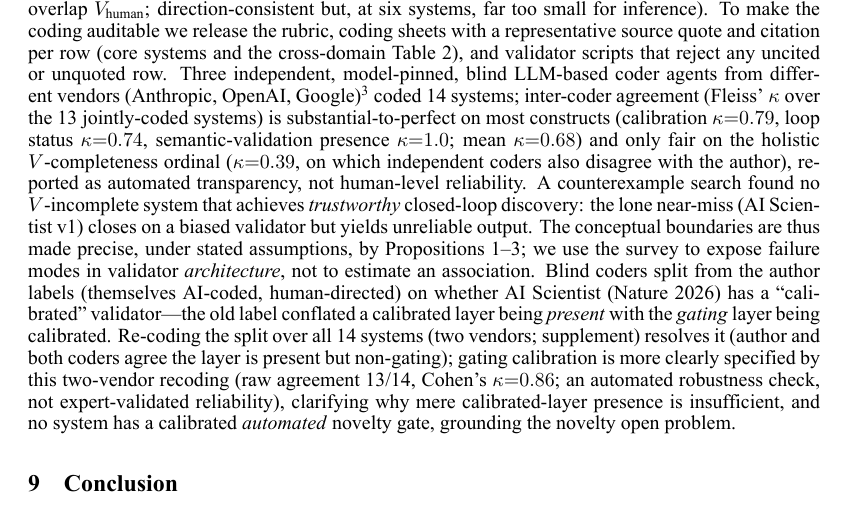
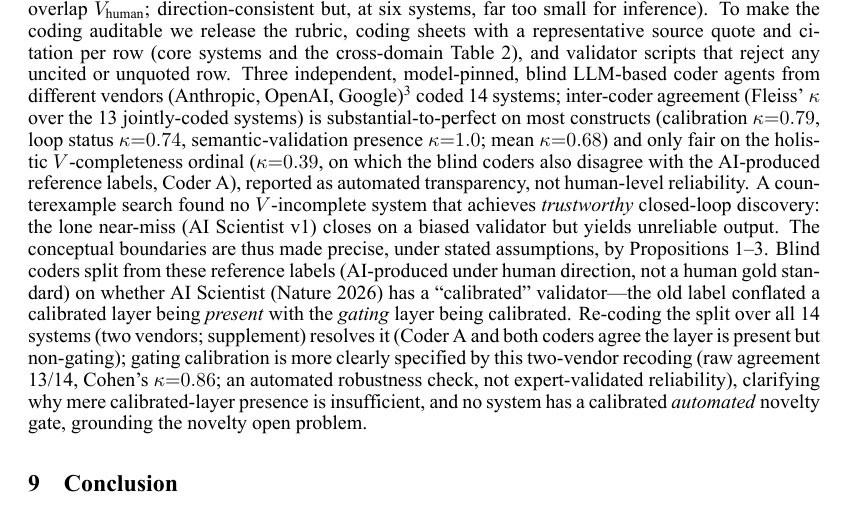
Before and after one commit to ysys143/servo-caisc2026, a LaTeX paper (submission/main.tex): part of page 8 of 17, cut so that both start at the same text. The pictures show the PDF file submission/main.pdf that the author committed with the source.

Commit message:
fix(submission): stop calling the AI-produced coding reference "the author" (S8)
The "author"/Coder-A reference labels in the reliability study were produced by an LLM
under human direction -- not a human gold standard (the supplement already states this
explicitly). But the body still wrote "the author" in the kappa context ("coders
disagree with the author", "the author labels", "author and both coders agree"),
which reads as a human reference and re-introduces exactly the gold-standard
impression we removed elsewhere. Renamed those three S8 mentions (EN + KO) to "Coder A
/ the AI-produced reference labels (not a human gold standard)". The legitimate "human
author" usages in the AI Involvement Checklist are unchanged.

Trimmed one redundant S8 clause ("we use the survey to expose failure modes ... not to
estimate an association", already said earlier as "organizing hypothesis, not a tested
association") to keep the EN conclusion on p8. KO not page-bound. Recompiled 0 errors;
EN conclusion on p8; both PDFs IDENTICAL. No supplement/bib change.

```diff
--- a/submission/main.tex
+++ b/submission/main.tex
@@ -237,7 +237,7 @@ The hard $M_s$ problems arise when memory is lossy, compressed, conflicting, or
 
 \textbf{Towards collective AI co-scientists.} All systems analyzed are single-agent loops; extending \framework{} to a multi-agent collective with shared memory $w$ and a collective validator~\citep{taniguchi2024cpc} requires exactly the three open problems above to be solved, with ARA~\citep{liu2026lasthuman} a plausible entry point for $w$. Such a collective must also preserve epistemic diversity: AI reviewers already overlap far more than humans~\citep{kim2026aireviewers}, risking the loss of the transient diversity that benefits epistemic communities~\citep{zollman2010epistemic}.
 
-\textbf{Limitations.} \framework{} abstracts away several factors: the cost structure of $E$ (orders of magnitude across domains), the non-stationarity of $S$, and the single-agent framing's social layer~\citep{taniguchi2024cpc}. More fundamentally, the $V$-completeness pattern is a cross-system \emph{association}, not an established causal determinant, and the surveyed systems are a convenience sample subject to selection and survivorship bias. Mechanical loop closure moreover does not require completeness (AI Scientist v1 and NovelSeek close a computational loop at low completeness), so the claim concerns \emph{trustworthy} closure, which we do not measure independently of $V$; we present it as an organizing hypothesis, not a tested association, and the supplement adds a descriptive check coding \texttt{trustworthy\_closure} from outcome signals only partly outside $V$ (peer review and publication overlap $V_\text{human}$; direction-consistent but, at six systems, far too small for inference). To make the coding auditable we release the rubric, coding sheets with a representative source quote and citation per row (core systems and the cross-domain Table~\ref{tab:domain-comparison}), and validator scripts that reject any uncited or unquoted row. Three independent, model-pinned, blind LLM-based coder agents from different vendors (Anthropic, OpenAI, Google)\footnote{Coders: Claude Code (\texttt{claude-opus-4-8}, Anthropic), Codex CLI (\texttt{gpt-5.5}, OpenAI), and Antigravity (\texttt{gemini-3.1-pro}, Google), each run headless and model-pinned; exact invocations and per-model outputs are released in the supplement.} coded 14 systems; inter-coder agreement (Fleiss' $\kappa$ over the 13 jointly-coded systems) is substantial-to-perfect on most constructs (calibration $\kappa{=}0.79$, loop status $\kappa{=}0.74$, semantic-validation presence $\kappa{=}1.0$; mean $\kappa{=}0.68$) and only fair on the holistic $V$-completeness ordinal ($\kappa{=}0.39$, on which independent coders also disagree with the author), reported as automated transparency, not human-level reliability. A counterexample search found no $V$-incomplete system that achieves \emph{trustworthy} closed-loop discovery: the lone near-miss (AI Scientist v1) closes on a biased validator but yields unreliable output. The conceptual boundaries are thus made precise, under stated assumptions, by Propositions~\ref{prop:suff}--\ref{prop:novelty}; we use the survey to expose failure modes in validator \emph{architecture}, not to estimate an association. Blind coders split from the author labels (themselves AI-coded, human-directed) on whether AI Scientist (Nature~2026) has a ``calibrated'' validator---the old label conflated a calibrated layer being \emph{present} with the \emph{gating} layer being calibrated. Re-coding the split over all 14 systems (two vendors; supplement) resolves it (author and both coders agree the layer is present but non-gating); gating calibration is more clearly specified by this two-vendor recoding (raw agreement 13/14, Cohen's $\kappa{=}0.86$; an automated robustness check, not expert-validated reliability), clarifying why mere calibrated-layer presence is insufficient, and no system has a calibrated \emph{automated} novelty gate, grounding the novelty open problem.
+\textbf{Limitations.} \framework{} abstracts away several factors: the cost structure of $E$ (orders of magnitude across domains), the non-stationarity of $S$, and the single-agent framing's social layer~\citep{taniguchi2024cpc}. More fundamentally, the $V$-completeness pattern is a cross-system \emph{association}, not an established causal determinant, and the surveyed systems are a convenience sample subject to selection and survivorship bias. Mechanical loop closure moreover does not require completeness (AI Scientist v1 and NovelSeek close a computational loop at low completeness), so the claim concerns \emph{trustworthy} closure, which we do not measure independently of $V$; we present it as an organizing hypothesis, not a tested association, and the supplement adds a descriptive check coding \texttt{trustworthy\_closure} from outcome signals only partly outside $V$ (peer review and publication overlap $V_\text{human}$; direction-consistent but, at six systems, far too small for inference). To make the coding auditable we release the rubric, coding sheets with a representative source quote and citation per row (core systems and the cross-domain Table~\ref{tab:domain-comparison}), and validator scripts that reject any uncited or unquoted row. Three independent, model-pinned, blind LLM-based coder agents from different vendors (Anthropic, OpenAI, Google)\footnote{Coders: Claude Code (\texttt{claude-opus-4-8}, Anthropic), Codex CLI (\texttt{gpt-5.5}, OpenAI), and Antigravity (\texttt{gemini-3.1-pro}, Google), each run headless and model-pinned; exact invocations and per-model outputs are released in the supplement.} coded 14 systems; inter-coder agreement (Fleiss' $\kappa$ over the 13 jointly-coded systems) is substantial-to-perfect on most constructs (calibration $\kappa{=}0.79$, loop status $\kappa{=}0.74$, semantic-validation presence $\kappa{=}1.0$; mean $\kappa{=}0.68$) and only fair on the holistic $V$-completeness ordinal ($\kappa{=}0.39$, on which the blind coders also disagree with the AI-produced reference labels, Coder A), reported as automated transparency, not human-level reliability. A counterexample search found no $V$-incomplete system that achieves \emph{trustworthy} closed-loop discovery: the lone near-miss (AI Scientist v1) closes on a biased validator but yields unreliable output. The conceptual boundaries are thus made precise, under stated assumptions, by Propositions~\ref{prop:suff}--\ref{prop:novelty}. Blind coders split from these reference labels (AI-produced under human direction, not a human gold standard) on whether AI Scientist (Nature~2026) has a ``calibrated'' validator---the old label conflated a calibrated layer being \emph{present} with the \emph{gating} layer being calibrated. Re-coding the split over all 14 systems (two vendors; supplement) resolves it (Coder A and both coders agree the layer is present but non-gating); gating calibration is more clearly specified by this two-vendor recoding (raw agreement 13/14, Cohen's $\kappa{=}0.86$; an automated robustness check, not expert-validated reliability), clarifying why mere calibrated-layer presence is insufficient, and no system has a calibrated \emph{automated} novelty gate, grounding the novelty open problem.
 
 \section{Conclusion}
 \label{sec:conclusion}
```
Also changed, not shown: submission/main_ko.tex (+1 -1 lines), submission/main.pdf, submission/main_ko.pdf, submission/servo_caiscfp2026.pdf, submission/servo_caiscfp2026_ko.pdf.
